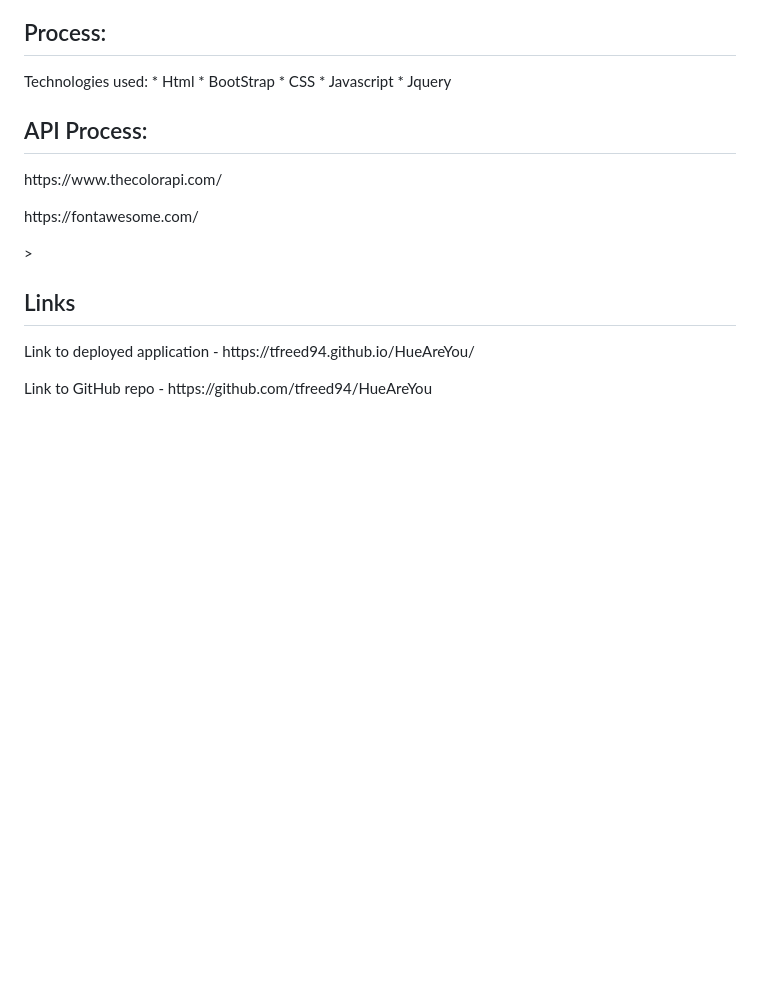
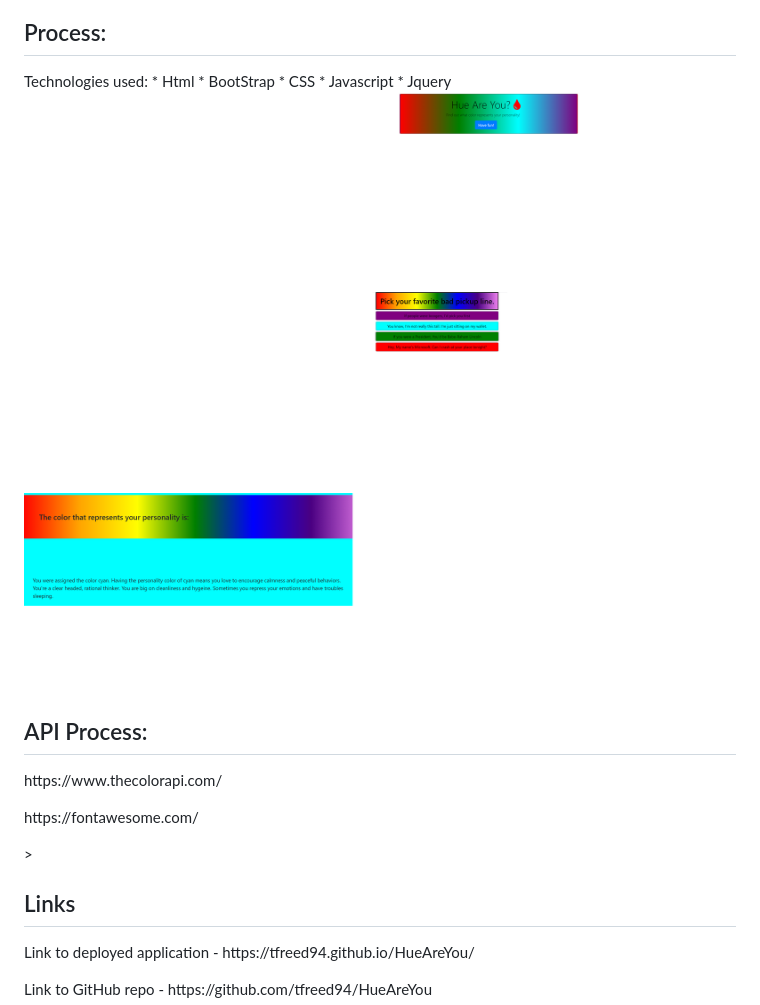
Before and after one commit to tfreed94/HueAreYou, a Markdown page: README.md, the part around the change. Drawn GitHub-style; pictures changed too: assets/images/pic1.png (added), assets/images/pic2.png (added), assets/images/pic3.png (added); blank space fills up the shorter version.

Commit message:
added 3 screenshots to readme

```diff
--- a/README.md
+++ b/README.md
@@ -16,6 +16,11 @@ Technologies used:
     * CSS
     * Javascript
     * Jquery
+
+![](assets/images/pic1.png)
+![](assets/images/pic2.png)
+![](assets/images/pic3.png)
+
 <h2>API Process:</h2>
 <p>https://www.thecolorapi.com/</p>
 <p>https://fontawesome.com/</p>>
```
